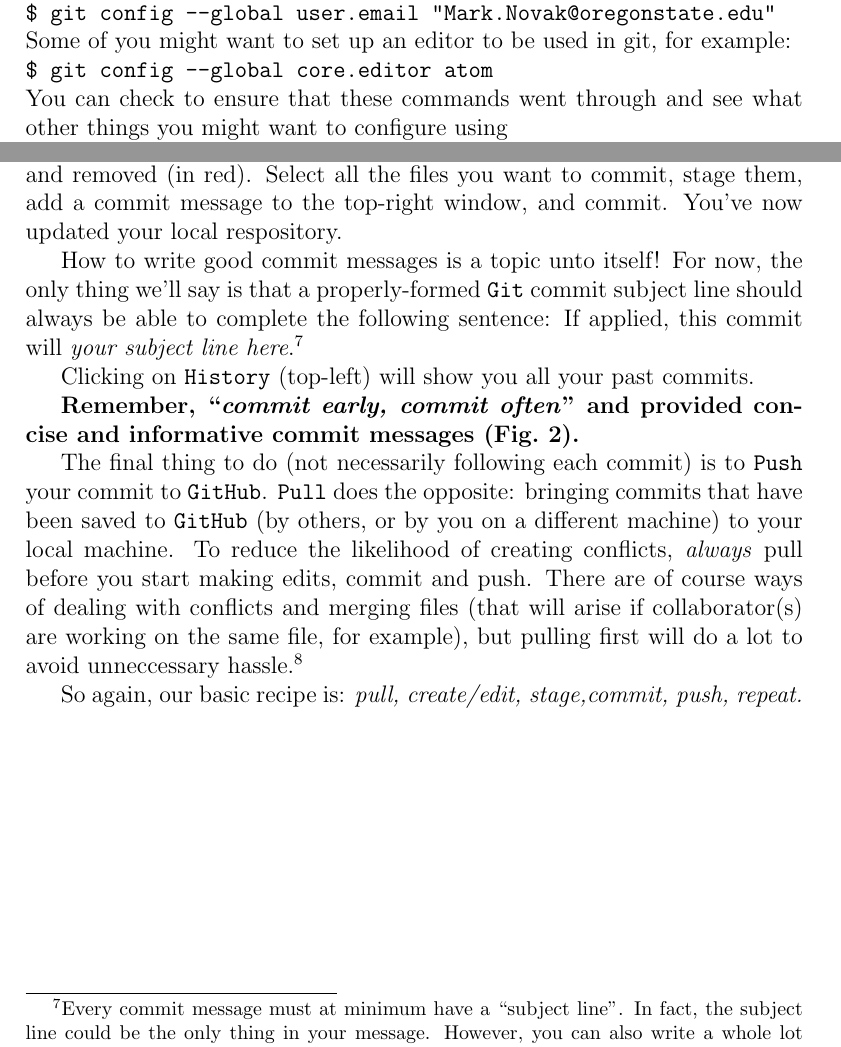
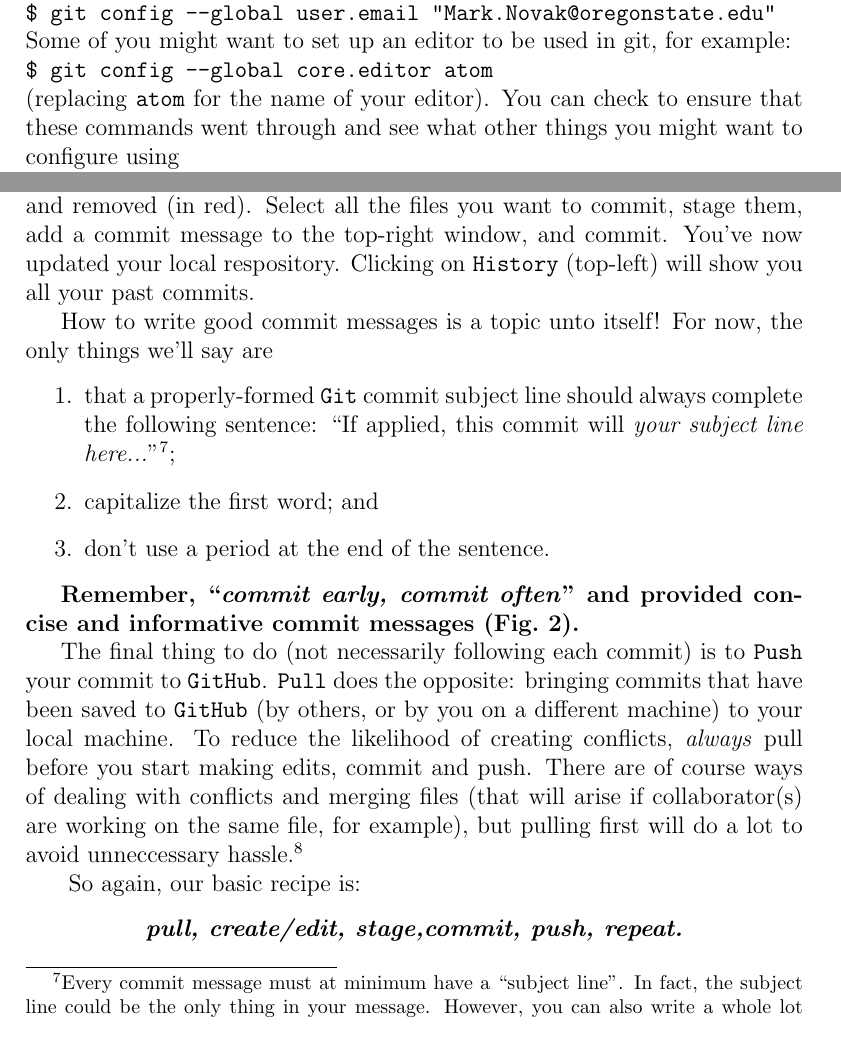
Before and after one commit to analyticalworkflows/TeachingMaterials, a LaTeX document (classes/VersionControl_Git_part_1/tex/Intro2Git.tex): two parts of pages 3 and 7 of 9, joined at a grey line, cut so that both start at the same text. Compiled offline with pdfLaTeX.

Commit message:
Add more edits to Intro2Git part 1

```diff
--- a/classes/VersionControl_Git_part_1/tex/Intro2Git.tex
+++ b/classes/VersionControl_Git_part_1/tex/Intro2Git.tex
@@ -82,6 +82,7 @@ Some of you might want to set up an editor to be used in git, for example:
 	\texttt{\$ git config --global core.editor atom}
 
 \noindent
+(replacing \texttt{atom} for the name of your editor).
 You can check to ensure that these commands went through and see what other things you might want to configure using
 
 \noindent
@@ -209,12 +210,28 @@ In the top-left corner you'll see a list of the staged files.
 Selecting one of the files will bring its contents up in the window below which highlights the text that has been added (in green) and removed (in red).
 Select all the files you want to commit, stage them, add a commit message to the top-right window, and commit.
 You've now updated your local respository.
-
-How to write good commit messages is a topic unto itself!  For now, the only thing we'll say is that a properly-formed \texttt{Git} commit subject line should always be able to complete the following sentence:  If applied, this commit will \emph{your subject line here}.\footnote{Every commit message must at minimum have a ``subject line''.  In fact, the subject line could be the only thing in your message.  However, you can also write a whole lot more if you'd like, a paragraph even, by adding a blank second line between the subject line and the rest of your message.  For a great post on writing commit messages, see \url{https://chris.beams.io/posts/git-commit/}.}
-
 Clicking on \texttt{History} (top-left) will show you all your past commits.
 
-\textbf{Remember, ``\emph{commit early, commit often}'' and provided concise and informative commit messages (Fig.~\ref{fig:commit_messages}).}
+How to write good commit messages is a topic unto itself!
+For now, the only things we'll say are
+\begin{enumerate}
+	\item that a properly-formed \texttt{Git} commit subject line should always
+	complete the following sentence:
+``If applied, this commit will \emph{your subject line here...}''\footnote{Every
+commit
+message must at minimum have a ``subject line''.
+In fact, the subject line could be the only thing in your message.
+However, you can also write a whole lot more if you'd like, a paragraph even,
+by adding a blank second line between the subject line and the rest of your
+message.
+For a great post on writing commit messages, see
+\url{https://chris.beams.io/posts/git-commit/}.};
+	\item capitalize the first word; and
+	\item don't use a period at the end of the sentence.
+\end{enumerate}
+
+\textbf{Remember, ``\emph{commit early, commit often}'' and provided concise
+and informative commit messages (Fig.~\ref{fig:commit_messages}).}
 
 The final thing to do (not necessarily following each commit) is to \texttt{Push}
 your commit to \texttt{GitHub}.
@@ -224,8 +241,11 @@ machine.
 To reduce the likelihood of creating conflicts, \emph{always} pull before you start making edits, commit and push.
 There are of course ways of dealing with conflicts and merging files (that will arise if collaborator(s) are working on the same file, for example), but pulling first will do a lot to avoid unneccessary hassle.\footnote{We'll learn about merging and conflict resolution later in the course.}
 
+\
 So again, our basic recipe is:
-\emph{pull, create/edit, stage,commit, push, repeat.}
+\begin{center}
+	\textbf{\emph{pull, create/edit, stage,commit, push, repeat.}}
+\end{center}
 
 \begin{figure}[!h]
 	\centering
```
Also changed, not shown: classes/VersionControl_Git_part_1/tex/Intro2GitSlides.tex (+3 -3 lines), classes/VersionControl_Git_part_1/tex/Intro2Git.pdf, classes/VersionControl_Git_part_1/tex/Intro2GitSlides.pdf, classes/VersionControl_Git_part_1/tex/Intro2Git.tex (2 more changed lines).
